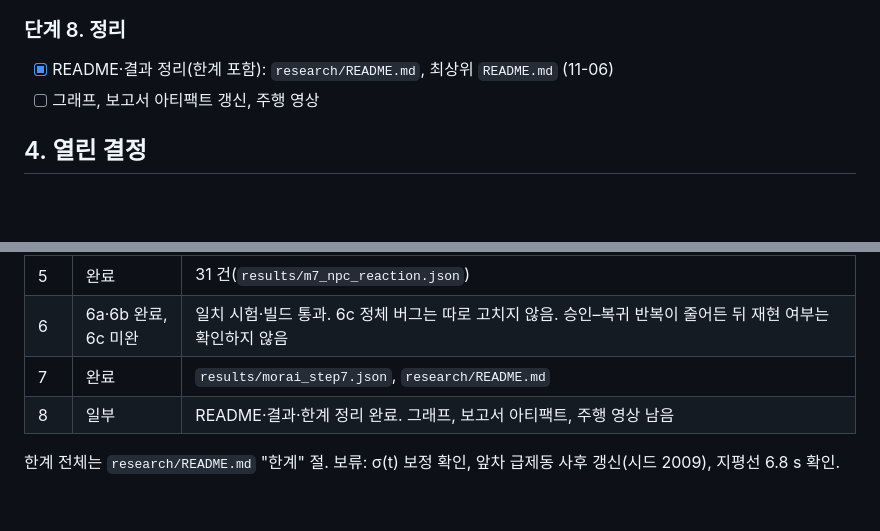
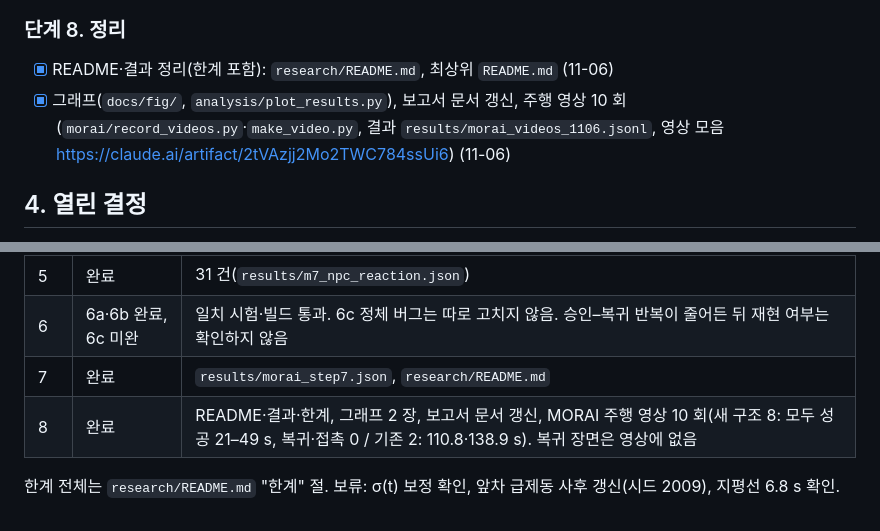
Before and after one commit to jjinminsung/smpc_lane_change, a Markdown page: research/docs/plan_v2.md, 2 parts joined by grey strips. Drawn GitHub-style; blank space fills up the shorter version.

```diff
--- a/research/docs/plan_v2.md
+++ b/research/docs/plan_v2.md
@@ -96,7 +96,7 @@
 
 ### 단계 8. 정리
 - [x] README·결과 정리(한계 포함): `research/README.md`, 최상위 `README.md` (11-06)
-- [ ] 그래프, 보고서 아티팩트 갱신, 주행 영상
+- [x] 그래프(`docs/fig/`, `analysis/plot_results.py`), 보고서 문서 갱신, 주행 영상 10 회(`morai/record_videos.py`·`make_video.py`, 결과 `results/morai_videos_1106.jsonl`, 영상 모음 https://claude.ai/artifact/2tVAzjj2Mo2TWC784ssUi6) (11-06)
 
 ## 4. 열린 결정
 - 접근 단계 '목표 차선 속도에 맞추기' 후보: 지금은 넣지 않는다. 단계 4 에서 '접근하다 차선 끝 정지'가 많이 남으면 추가.
@@ -148,6 +148,6 @@
 | 5 | 완료 | 31 건(`results/m7_npc_reaction.json`) |
 | 6 | 6a·6b 완료, 6c 미완 | 일치 시험·빌드 통과. 6c 정체 버그는 따로 고치지 않음. 승인–복귀 반복이 줄어든 뒤 재현 여부는 확인하지 않음 |
 | 7 | 완료 | `results/morai_step7.json`, `research/README.md` |
-| 8 | 일부 | README·결과·한계 정리 완료. 그래프, 보고서 아티팩트, 주행 영상 남음 |
+| 8 | 완료 | README·결과·한계, 그래프 2 장, 보고서 문서 갱신, MORAI 주행 영상 10 회(새 구조 8: 모두 성공 21–49 s, 복귀·접촉 0 / 기존 2: 110.8·138.9 s). 복귀 장면은 영상에 없음 |
 
 한계 전체는 `research/README.md` "한계" 절. 보류: σ(t) 보정 확인, 앞차 급제동 사후 갱신(시드 2009), 지평선 6.8 s 확인.
```
Also changed, not shown: README.md (+1 -1 lines), research/README.md (+13 -6 lines), research/docs/fig/fig_morai_runs.png (added), research/docs/fig/fig_sim_cdf.png (added), 7 other files.
